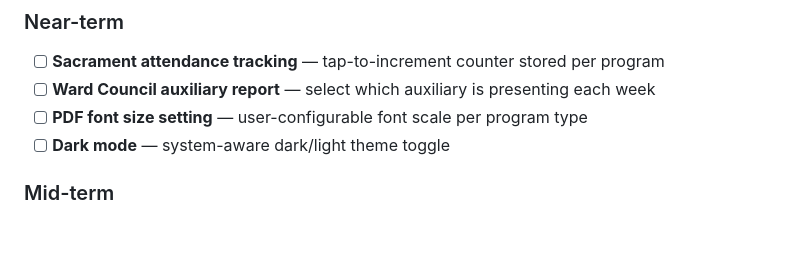
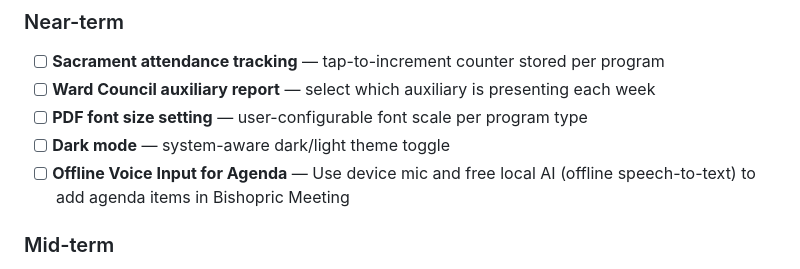
Before and after one commit to kiddogreed/ProgramGeneratorMobile, a Markdown page: README.md, the part around the change. Rendered like a GitHub page; blank space fills up the shorter version.

Commit message:
docs: add offline voice agenda item to roadmap near-term
Agent-Logs-Url: https://github.com/kiddogreed/ProgramGeneratorMobile/sessions/5ab61251-a399-4a05-8a3b-fc1bfebd8301

Co-authored-by: kiddogreed <25411018+kiddogreed@users.noreply.github.com>

```diff
--- a/README.md
+++ b/README.md
@@ -284,6 +284,7 @@ version: 1.1.0+3
 - [ ] **Ward Council auxiliary report** — select which auxiliary is presenting each week
 - [ ] **PDF font size setting** — user-configurable font scale per program type
 - [ ] **Dark mode** — system-aware dark/light theme toggle
+- [ ] **Offline Voice Input for Agenda** — Use device mic and free local AI (offline speech-to-text) to add agenda items in Bishopric Meeting
 
 ### Mid-term
 - [ ] **Program templates** — save a partially-filled form as a reusable template
```
